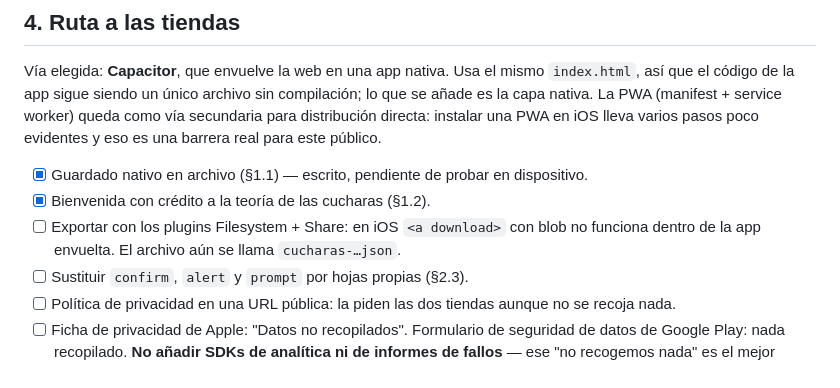
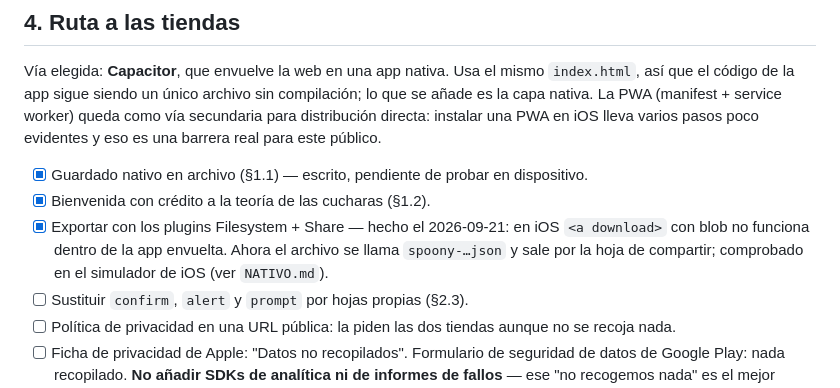
Before and after one commit to JHI65/Cucharas, a Markdown page: LANZAMIENTO.md, the part around the change. GitHub-like rendering.

```diff
--- a/LANZAMIENTO.md
+++ b/LANZAMIENTO.md
@@ -339,8 +339,10 @@ evidentes y eso es una barrera real para este público.
 
 - [x] Guardado nativo en archivo (§1.1) — escrito, pendiente de probar en dispositivo.
 - [x] Bienvenida con crédito a la teoría de las cucharas (§1.2).
-- [ ] Exportar con los plugins Filesystem + Share: en iOS `<a download>` con blob no
-      funciona dentro de la app envuelta. El archivo aún se llama `cucharas-…json`.
+- [x] Exportar con los plugins Filesystem + Share — hecho el 2026-09-21: en iOS
+      `<a download>` con blob no funciona dentro de la app envuelta. Ahora el archivo
+      se llama `spoony-…json` y sale por la hoja de compartir; comprobado en el
+      simulador de iOS (ver `NATIVO.md`).
 - [ ] Sustituir `confirm`, `alert` y `prompt` por hojas propias (§2.3).
 - [ ] Política de privacidad en una URL pública: la piden las dos tiendas aunque no se
       recoja nada.
```
Also changed, not shown: NATIVO.md (+6 -1 lines).
